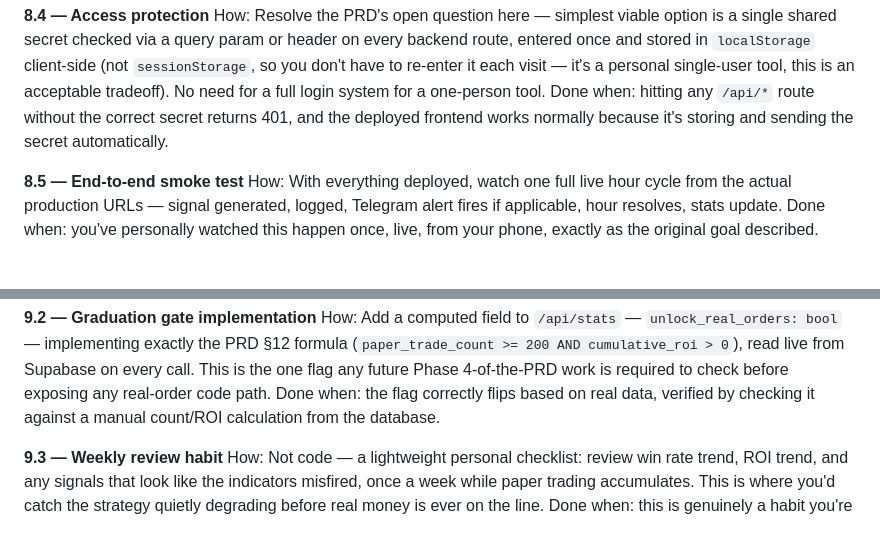
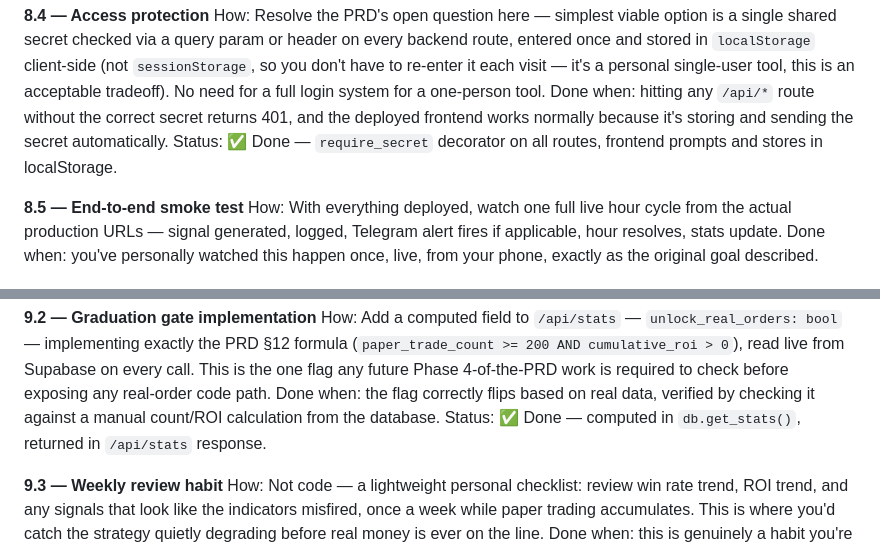
Before and after one commit to er4l1m4d/Verge, a Markdown page: BUILD_PLAN_SignalTracker.md, 2 parts joined by grey strips. Drawn GitHub-style.

Commit message:
Updated the build tracker

```diff
--- a/BUILD_PLAN_SignalTracker.md
+++ b/BUILD_PLAN_SignalTracker.md
@@ -549,6 +549,7 @@ full login system for a one-person tool.
 Done when: hitting any `/api/*` route without the correct secret returns
 401, and the deployed frontend works normally because it's storing and
 sending the secret automatically.
+Status: ✅ Done — `require_secret` decorator on all routes, frontend prompts and stores in localStorage.
 
 **8.5 — End-to-end smoke test**
 How: With everything deployed, watch one full live hour cycle from the
@@ -580,6 +581,7 @@ Supabase on every call. This is the one flag any future Phase 4-of-the-PRD
 work is required to check before exposing any real-order code path.
 Done when: the flag correctly flips based on real data, verified by
 checking it against a manual count/ROI calculation from the database.
+Status: ✅ Done — computed in `db.get_stats()`, returned in `/api/stats` response.
 
 **9.3 — Weekly review habit**
 How: Not code — a lightweight personal checklist: review win rate trend,
```
